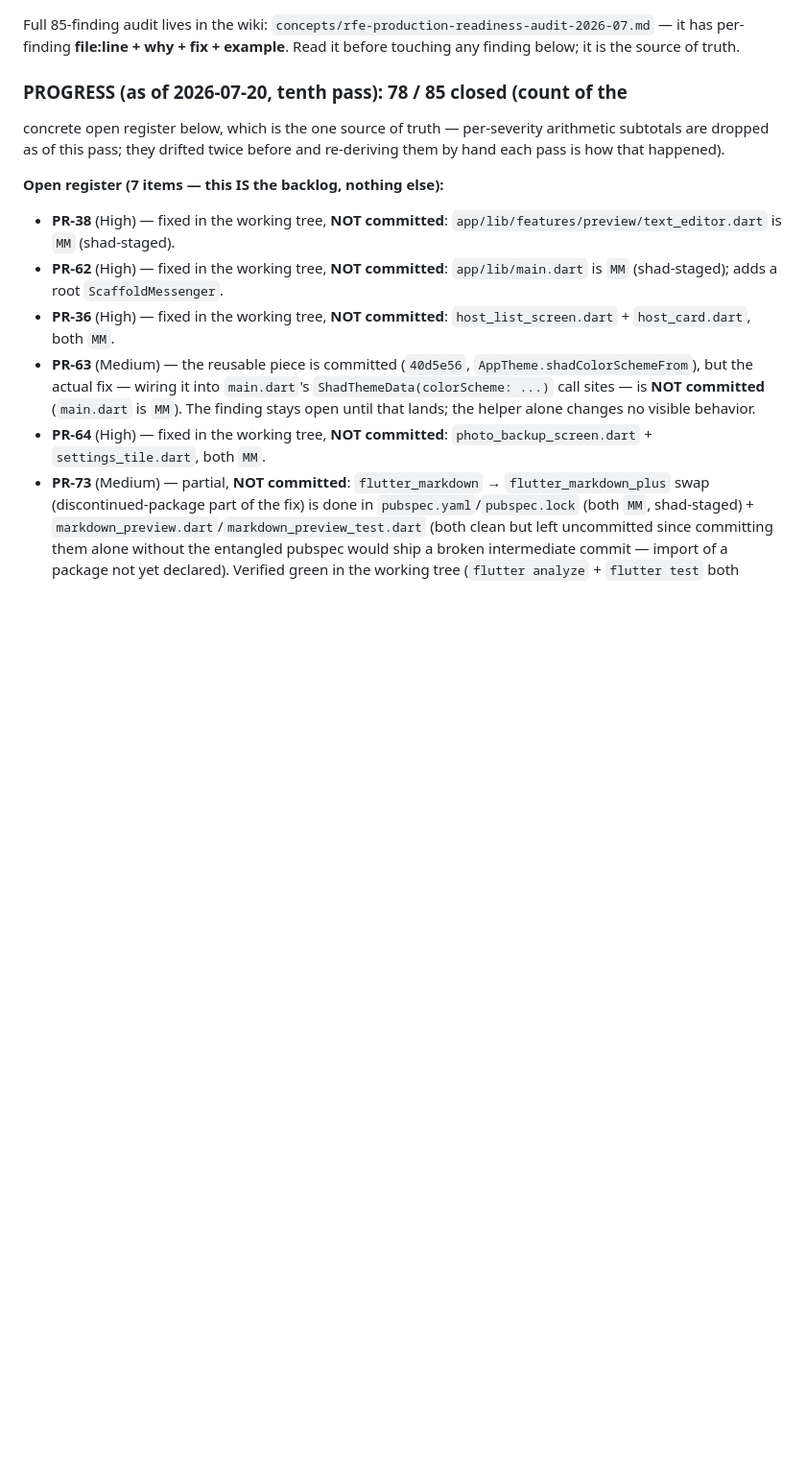
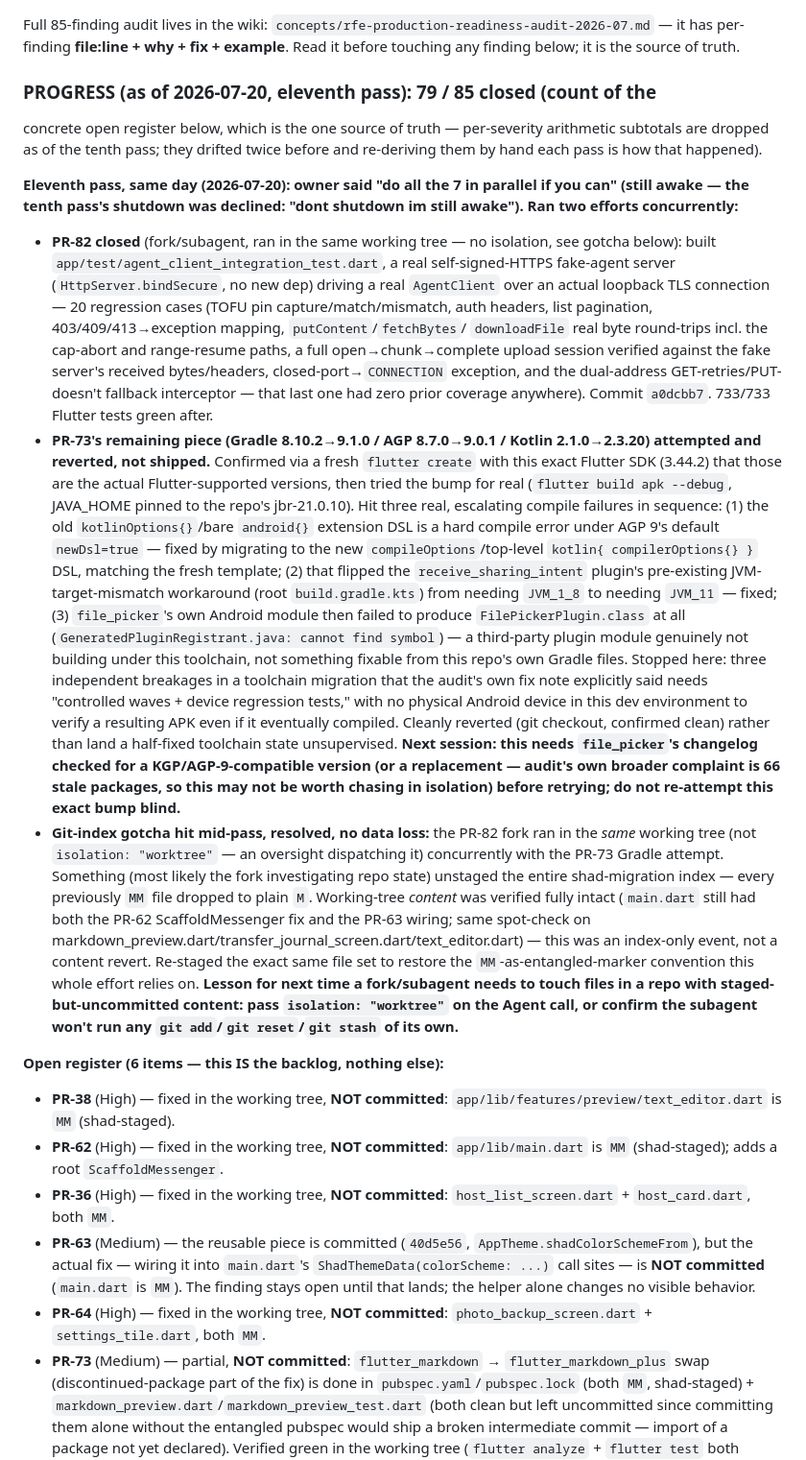
Before and after one commit to ZaidQamhieh/remote-file-explorer, a Markdown page: NEXT_SESSION.md, the part around one of its changes. Shown at 96% size. GitHub-like rendering; blank space fills up the shorter version.

Commit message:
docs: update NEXT_SESSION.md for eleventh pass (79/85 closed)
PR-82 closed (fork-built AgentClient integration harness, a0dcbb7).
PR-73's Gradle/AGP/Kotlin bump attempted for real, hit three real
compile failures (deprecated DSL, JVM-target mismatch, a third-party
plugin module not building), reverted cleanly rather than land it
unverified with no device to test against. Also documents a git-index
gotcha from running a fork in the same working tree as concurrent
manual work.

```diff
--- a/NEXT_SESSION.md
+++ b/NEXT_SESSION.md
@@ -30,12 +30,68 @@ Full 85-finding audit lives in the wiki:
 **file:line + why + fix + example**. Read it before touching any finding below;
 it is the source of truth.
 
-### PROGRESS (as of 2026-07-20, tenth pass): 78 / 85 closed (count of the
+### PROGRESS (as of 2026-07-20, eleventh pass): 79 / 85 closed (count of the
 concrete open register below, which is the one source of truth — per-severity
-arithmetic subtotals are dropped as of this pass; they drifted twice before
-and re-deriving them by hand each pass is how that happened).
+arithmetic subtotals are dropped as of the tenth pass; they drifted twice
+before and re-deriving them by hand each pass is how that happened).
 
-**Open register (7 items — this IS the backlog, nothing else):**
+**Eleventh pass, same day (2026-07-20): owner said "do all the 7 in
+parallel if you can" (still awake — the tenth pass's shutdown was declined:
+"dont shutdown im still awake"). Ran two efforts concurrently:**
+- **PR-82 closed** (fork/subagent, ran in the same working tree — no
+  isolation, see gotcha below): built `app/test/agent_client_integration_test.dart`,
+  a real self-signed-HTTPS fake-agent server (`HttpServer.bindSecure`, no new
+  dep) driving a real `AgentClient` over an actual loopback TLS connection —
+  20 regression cases (TOFU pin capture/match/mismatch, auth headers, list
+  pagination, 403/409/413→exception mapping, `putContent`/`fetchBytes`/
+  `downloadFile` real byte round-trips incl. the cap-abort and range-resume
+  paths, a full open→chunk→complete upload session verified against the fake
+  server's received bytes/headers, closed-port→`CONNECTION` exception, and
+  the dual-address GET-retries/PUT-doesn't fallback interceptor — that last
+  one had zero prior coverage anywhere). Commit `a0dcbb7`. 733/733 Flutter
+  tests green after.
+- **PR-73's remaining piece (Gradle 8.10.2→9.1.0 / AGP 8.7.0→9.0.1 /
+  Kotlin 2.1.0→2.3.20) attempted and reverted, not shipped.** Confirmed via
+  a fresh `flutter create` with this exact Flutter SDK (3.44.2) that those
+  are the actual Flutter-supported versions, then tried the bump for real
+  (`flutter build apk --debug`, JAVA_HOME pinned to the repo's jbr-21.0.10).
+  Hit three real, escalating compile failures in sequence: (1) the old
+  `kotlinOptions{}`/bare `android{}` extension DSL is a hard compile error
+  under AGP 9's default `newDsl=true` — fixed by migrating to the new
+  `compileOptions`/top-level `kotlin{ compilerOptions{} }` DSL, matching the
+  fresh template; (2) that flipped the `receive_sharing_intent` plugin's
+  pre-existing JVM-target-mismatch workaround (root `build.gradle.kts`) from
+  needing `JVM_1_8` to needing `JVM_11` — fixed; (3) `file_picker`'s own
+  Android module then failed to produce `FilePickerPlugin.class` at all
+  (`GeneratedPluginRegistrant.java: cannot find symbol`) — a third-party
+  plugin module genuinely not building under this toolchain, not something
+  fixable from this repo's own Gradle files. Stopped here: three
+  independent breakages in a toolchain migration that the audit's own fix
+  note explicitly said needs "controlled waves + device regression tests,"
+  with no physical Android device in this dev environment to verify a
+  resulting APK even if it eventually compiled. Cleanly reverted (git
+  checkout, confirmed clean) rather than land a half-fixed toolchain state
+  unsupervised. **Next session: this needs `file_picker`'s changelog
+  checked for a KGP/AGP-9-compatible version (or a replacement — audit's
+  own broader complaint is 66 stale packages, so this may not be worth
+  chasing in isolation) before retrying; do not re-attempt this exact bump
+  blind.**
+- **Git-index gotcha hit mid-pass, resolved, no data loss:** the PR-82 fork
+  ran in the *same* working tree (not `isolation: "worktree"` — an oversight
+  dispatching it) concurrently with the PR-73 Gradle attempt. Something
+  (most likely the fork investigating repo state) unstaged the entire
+  shad-migration index — every previously `MM` file dropped to plain `M`.
+  Working-tree *content* was verified fully intact (`main.dart` still had
+  both the PR-62 ScaffoldMessenger fix and the PR-63 wiring; same spot-check
+  on markdown_preview.dart/transfer_journal_screen.dart/text_editor.dart) —
+  this was an index-only event, not a content revert. Re-staged the exact
+  same file set to restore the `MM`-as-entangled-marker convention this
+  whole effort relies on. **Lesson for next time a fork/subagent needs to
+  touch files in a repo with staged-but-uncommitted content: pass
+  `isolation: "worktree"` on the Agent call, or confirm the subagent won't
+  run any `git add`/`git reset`/`git stash` of its own.**
+
+**Open register (6 items — this IS the backlog, nothing else):**
 - **PR-38** (High) — fixed in the working tree, **NOT committed**:
   `app/lib/features/preview/text_editor.dart` is `MM` (shad-staged).
 - **PR-62** (High) — fixed in the working tree, **NOT committed**:
```
Also changed, not shown: other parts of NEXT_SESSION.md (+6 -9 lines).
